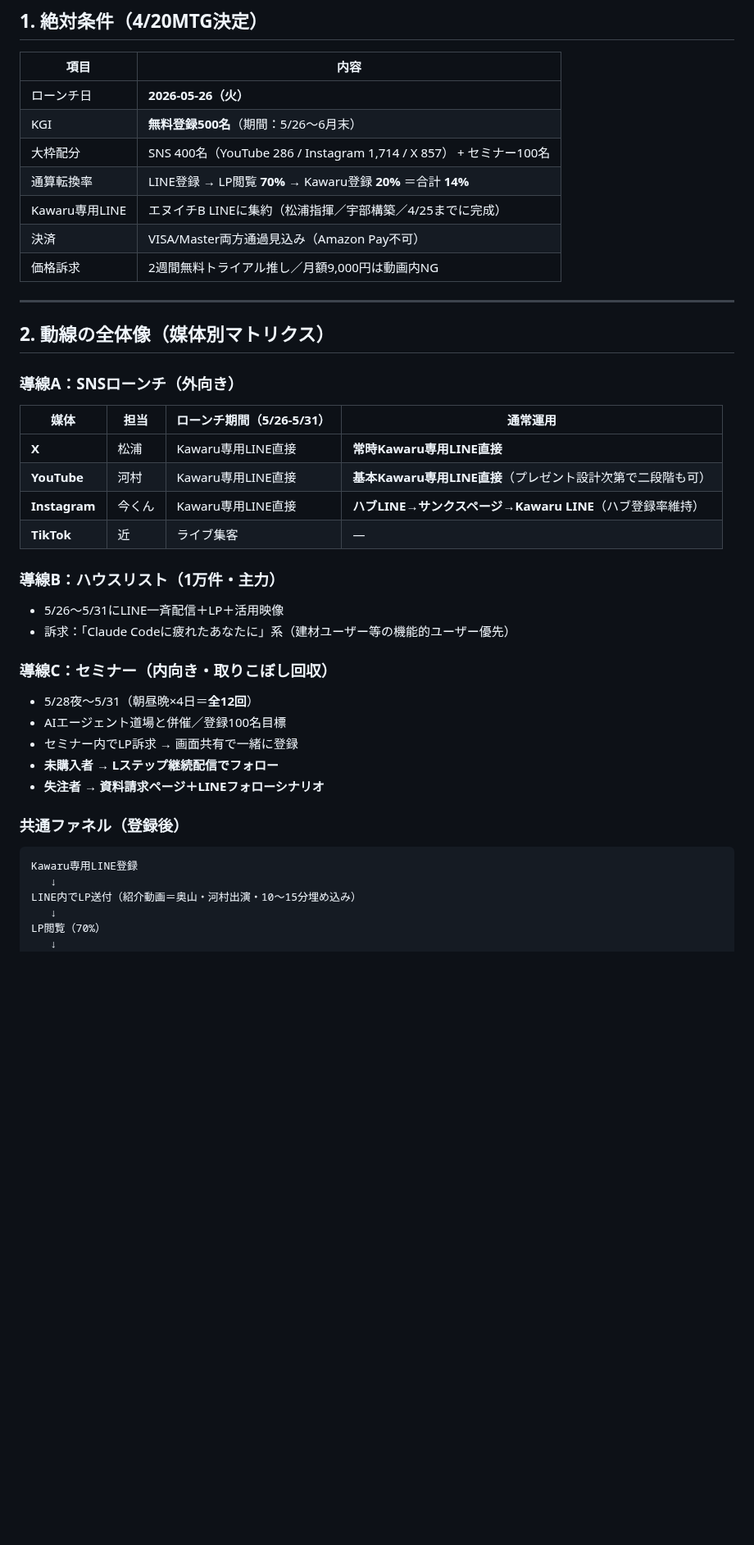
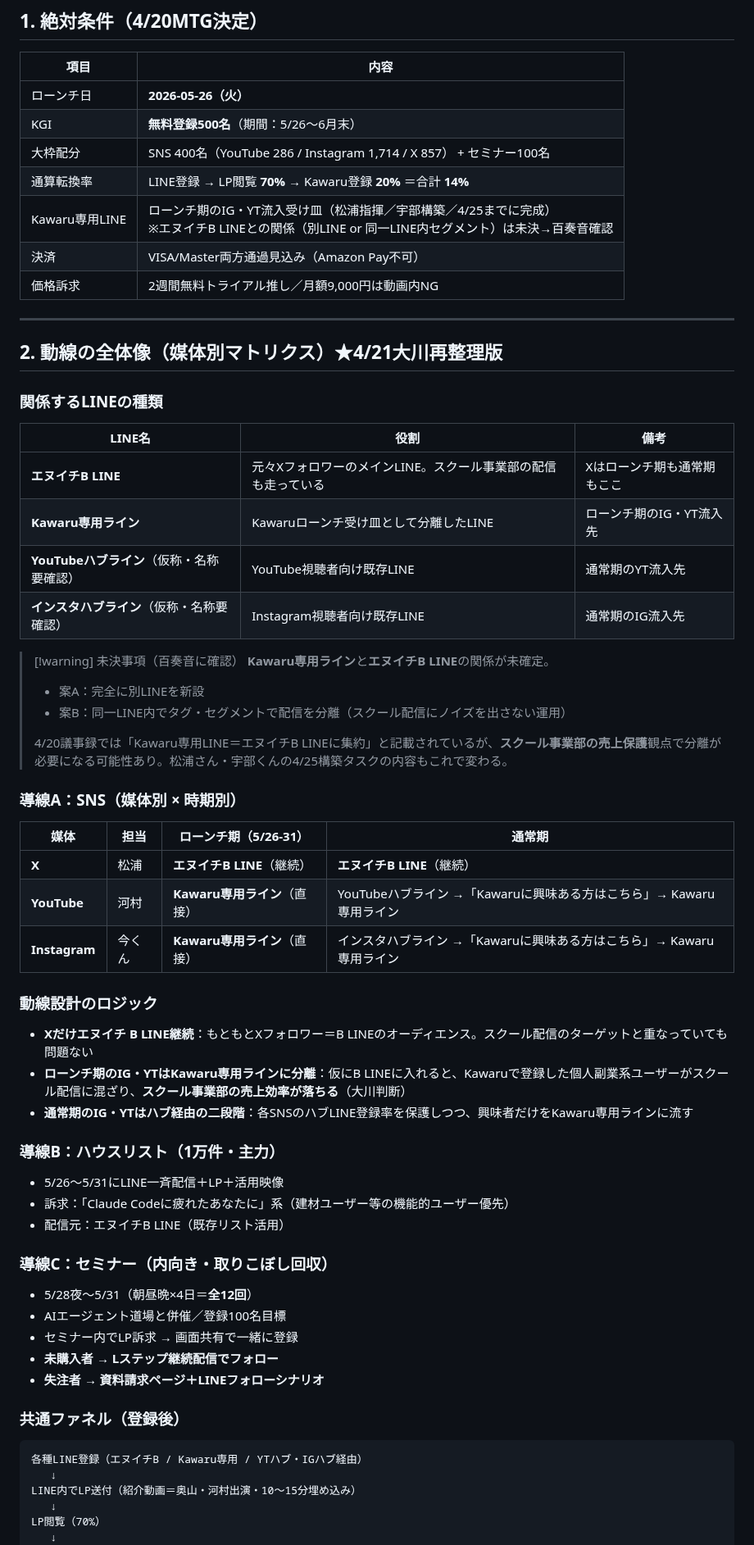
Before and after one commit to Ryunosuke-Okawa/Ryunosuke-n1, a Markdown page: strategy/kawaru_funnel_unit_briefing_20260421.md, the part around one of its changes. Shown at 82% size. GitHub-like rendering; blank space fills up the shorter version.

````diff
--- a/strategy/kawaru_funnel_unit_briefing_20260421.md
+++ b/strategy/kawaru_funnel_unit_briefing_20260421.md
@@ -38,27 +38,49 @@ aliases:
 | KGI | **無料登録500名**（期間：5/26〜6月末） |
 | 大枠配分 | SNS 400名（YouTube 286 / Instagram 1,714 / X 857） + セミナー100名 |
 | 通算転換率 | LINE登録 → LP閲覧 **70%** → Kawaru登録 **20%** ＝合計 **14%** |
-| Kawaru専用LINE | エヌイチB LINEに集約（松浦指揮／宇部構築／4/25までに完成） |
+| Kawaru専用LINE | ローンチ期のIG・YT流入受け皿（松浦指揮／宇部構築／4/25までに完成）<br>※エヌイチB LINEとの関係（別LINE or 同一LINE内セグメント）は未決→百奏音確認 |
 | 決済 | VISA/Master両方通過見込み（Amazon Pay不可） |
 | 価格訴求 | 2週間無料トライアル推し／月額9,000円は動画内NG |
 
 ---
 
-## 2. 動線の全体像（媒体別マトリクス）
+## 2. 動線の全体像（媒体別マトリクス）★4/21大川再整理版
 
-### 導線A：SNSローンチ（外向き）
+### 関係するLINEの種類
 
-| 媒体 | 担当 | ローンチ期間（5/26-5/31） | 通常運用 |
+| LINE名 | 役割 | 備考 |
+|---|---|---|
+| **エヌイチB LINE** | 元々XフォロワーのメインLINE。スクール事業部の配信も走っている | Xはローンチ期も通常期もここ |
+| **Kawaru専用ライン** | Kawaruローンチ受け皿として分離したLINE | ローンチ期のIG・YT流入先 |
+| **YouTubeハブライン**（仮称・名称要確認） | YouTube視聴者向け既存LINE | 通常期のYT流入先 |
+| **インスタハブライン**（仮称・名称要確認） | Instagram視聴者向け既存LINE | 通常期のIG流入先 |
+
+> [!warning] 未決事項（百奏音に確認）
+> **Kawaru専用ライン**と**エヌイチB LINE**の関係が未確定。
+> - 案A：完全に別LINEを新設
+> - 案B：同一LINE内でタグ・セグメントで配信を分離（スクール配信にノイズを出さない運用）
+>
+> 4/20議事録では「Kawaru専用LINE＝エヌイチB LINEに集約」と記載されているが、**スクール事業部の売上保護**観点で分離が必要になる可能性あり。松浦さん・宇部くんの4/25構築タスクの内容もこれで変わる。
+
+### 導線A：SNS（媒体別 × 時期別）
+
+| 媒体 | 担当 | ローンチ期（5/26-31） | 通常期 |
 |------|------|---------------------|---------|
-| **X** | 松浦 | Kawaru専用LINE直接 | **常時Kawaru専用LINE直接** |
-| **YouTube** | 河村 | Kawaru専用LINE直接 | **基本Kawaru専用LINE直接**（プレゼント設計次第で二段階も可） |
-| **Instagram** | 今くん | Kawaru専用LINE直接 | **ハブLINE→サンクスページ→Kawaru LINE**（ハブ登録率維持） |
-| **TikTok** | 近 | ライブ集客 | — |
+| **X** | 松浦 | **エヌイチB LINE**（継続） | **エヌイチB LINE**（継続） |
+| **YouTube** | 河村 | **Kawaru専用ライン**（直接） | YouTubeハブライン →「Kawaruに興味ある方はこちら」→ Kawaru専用ライン |
+| **Instagram** | 今くん | **Kawaru専用ライン**（直接） | インスタハブライン →「Kawaruに興味ある方はこちら」→ Kawaru専用ライン |
+
+### 動線設計のロジック
+
+- **Xだけエヌイチ B LINE継続**：もともとXフォロワー＝B LINEのオーディエンス。スクール配信のターゲットと重なっていても問題ない
+- **ローンチ期のIG・YTはKawaru専用ラインに分離**：仮にB LINEに入れると、Kawaruで登録した個人副業系ユーザーがスクール配信に混ざり、**スクール事業部の売上効率が落ちる**（大川判断）
+- **通常期のIG・YTはハブ経由の二段階**：各SNSのハブLINE登録率を保護しつつ、興味者だけをKawaru専用ラインに流す
 
 ### 導線B：ハウスリスト（1万件・主力）
 
 - 5/26〜5/31にLINE一斉配信＋LP＋活用映像
 - 訴求：「Claude Codeに疲れたあなたに」系（建材ユーザー等の機能的ユーザー優先）
+- 配信元：エヌイチB LINE（既存リスト活用）
 
 ### 導線C：セミナー（内向き・取りこぼし回収）
 
@@ -71,7 +93,7 @@ aliases:
 ### 共通ファネル（登録後）
 
 ```
-Kawaru専用LINE登録
+各種LINE登録（エヌイチB / Kawaru専用 / YTハブ・IGハブ経由）
    ↓
 LINE内でLP送付（紹介動画＝奥山・河村出演・10〜15分埋め込み）
    ↓
````
Also changed, not shown: other parts of strategy/kawaru_funnel_unit_briefing_20260421.md (+27 -19 lines).
